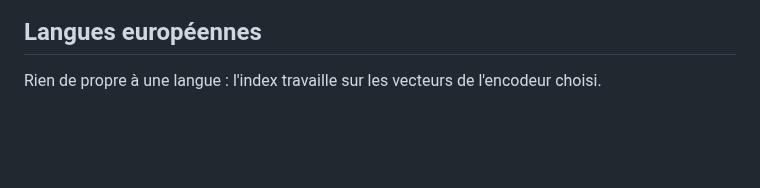
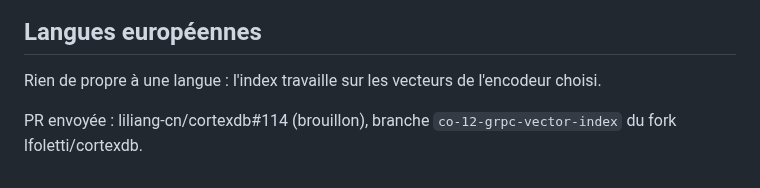
Before and after one commit to lfoletti/thalamus, a Markdown page: docs/upstream/12-grpc-vector-index.md, the part around the change. Drawn GitHub-style; blank space fills up the shorter version.

```diff
--- a/docs/upstream/12-grpc-vector-index.md
+++ b/docs/upstream/12-grpc-vector-index.md
@@ -65,3 +65,5 @@ Une ouverture ne lit plus l'instantané. Davantage de cerveaux tiendraient chaud
 ## Langues européennes
 
 Rien de propre à une langue : l'index travaille sur les vecteurs de l'encodeur choisi.
+
+PR envoyée : liliang-cn/cortexdb#114 (brouillon), branche `co-12-grpc-vector-index` du fork lfoletti/cortexdb.
```
Also changed, not shown: docs/upstream/15-find-nodes-names-index.md (+4 -2 lines).
